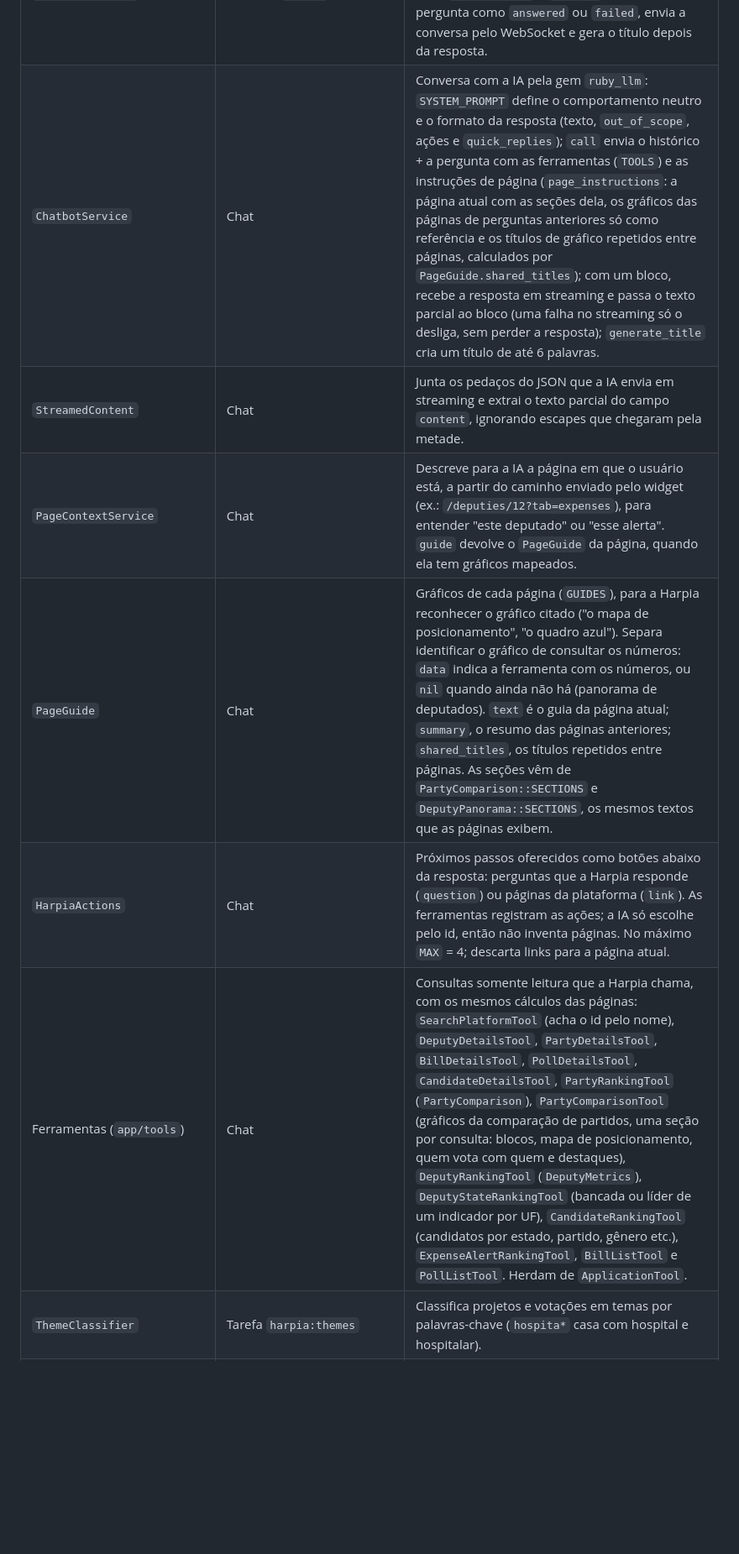
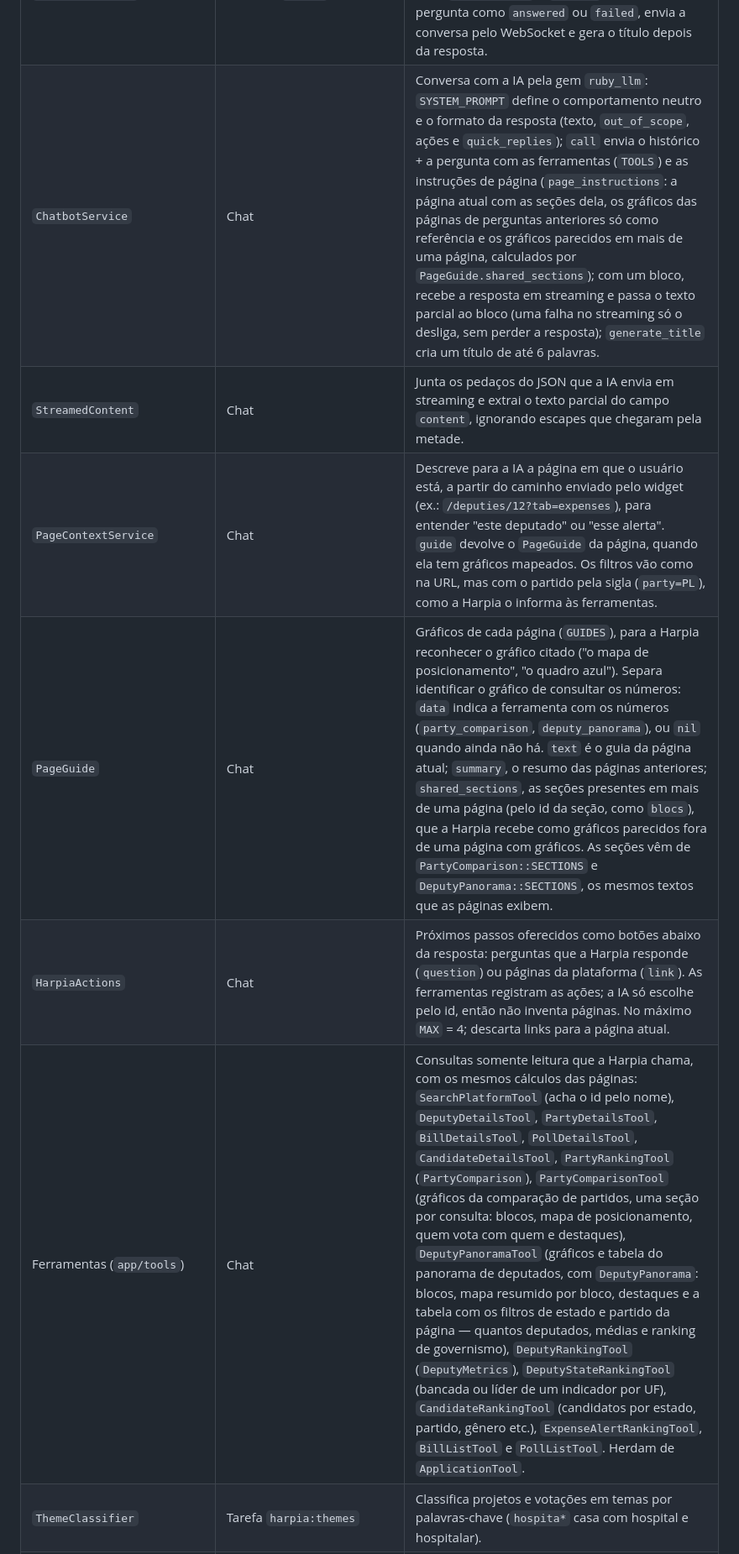
Before and after one commit to CodeSuavio/harp_ia, a Markdown page: README.md, the part around the change. Shown at 84% size. GitHub-like rendering; blank space fills up the shorter version.

Commit message:
README: DeputyPanoramaTool, partido pela sigla e gráficos parecidos
Documenta a nova ferramenta, o partido pela sigla no contexto da página
e as seções parecidas entre páginas no PageGuide e no ChatbotService.

Co-Authored-By: Claude Opus 5.5 <noreply@anthropic.com>

```diff
--- a/README.md
+++ b/README.md
@@ -592,12 +592,12 @@ Services e queries guardam as contas que várias páginas usam; helpers formatam
 | `PollBreakdown` | Detalhe da votação | Placar total (`tally`), por partido (`by_party`), unanimidade e dissidentes. |
 | `MessageProcessorService` | Chat | Salva a pergunta como `pending`, com a página de origem (`PageContextService`), e agenda `ChatResponseJob`. |
 | `ChatResponseJob` | Chat (fila `harpia`) | Gera a resposta em segundo plano, mostra o texto aos poucos enquanto a IA escreve (`broadcast_partial`), grava a mensagem da IA (com `out_of_scope` e `actions`), marca a pergunta como `answered` ou `failed`, envia a conversa pelo WebSocket e gera o título depois da resposta. |
-| `ChatbotService` | Chat | Conversa com a IA pela gem `ruby_llm`: `SYSTEM_PROMPT` define o comportamento neutro e o formato da resposta (texto, `out_of_scope`, ações e `quick_replies`); `call` envia o histórico + a pergunta com as ferramentas (`TOOLS`) e as instruções de página (`page_instructions`: a página atual com as seções dela, os gráficos das páginas de perguntas anteriores só como referência e os títulos de gráfico repetidos entre páginas, calculados por `PageGuide.shared_titles`); com um bloco, recebe a resposta em streaming e passa o texto parcial ao bloco (uma falha no streaming só o desliga, sem perder a resposta); `generate_title` cria um título de até 6 palavras. |
+| `ChatbotService` | Chat | Conversa com a IA pela gem `ruby_llm`: `SYSTEM_PROMPT` define o comportamento neutro e o formato da resposta (texto, `out_of_scope`, ações e `quick_replies`); `call` envia o histórico + a pergunta com as ferramentas (`TOOLS`) e as instruções de página (`page_instructions`: a página atual com as seções dela, os gráficos das páginas de perguntas anteriores só como referência e os gráficos parecidos em mais de uma página, calculados por `PageGuide.shared_sections`); com um bloco, recebe a resposta em streaming e passa o texto parcial ao bloco (uma falha no streaming só o desliga, sem perder a resposta); `generate_title` cria um título de até 6 palavras. |
 | `StreamedContent` | Chat | Junta os pedaços do JSON que a IA envia em streaming e extrai o texto parcial do campo `content`, ignorando escapes que chegaram pela metade. |
-| `PageContextService` | Chat | Descreve para a IA a página em que o usuário está, a partir do caminho enviado pelo widget (ex.: `/deputies/12?tab=expenses`), para entender "este deputado" ou "esse alerta". `guide` devolve o `PageGuide` da página, quando ela tem gráficos mapeados. |
-| `PageGuide` | Chat | Gráficos de cada página (`GUIDES`), para a Harpia reconhecer o gráfico citado ("o mapa de posicionamento", "o quadro azul"). Separa identificar o gráfico de consultar os números: `data` indica a ferramenta com os números, ou `nil` quando ainda não há (panorama de deputados). `text` é o guia da página atual; `summary`, o resumo das páginas anteriores; `shared_titles`, os títulos repetidos entre páginas. As seções vêm de `PartyComparison::SECTIONS` e `DeputyPanorama::SECTIONS`, os mesmos textos que as páginas exibem. |
+| `PageContextService` | Chat | Descreve para a IA a página em que o usuário está, a partir do caminho enviado pelo widget (ex.: `/deputies/12?tab=expenses`), para entender "este deputado" ou "esse alerta". `guide` devolve o `PageGuide` da página, quando ela tem gráficos mapeados. Os filtros vão como na URL, mas com o partido pela sigla (`party=PL`), como a Harpia o informa às ferramentas. |
+| `PageGuide` | Chat | Gráficos de cada página (`GUIDES`), para a Harpia reconhecer o gráfico citado ("o mapa de posicionamento", "o quadro azul"). Separa identificar o gráfico de consultar os números: `data` indica a ferramenta com os números (`party_comparison`, `deputy_panorama`), ou `nil` quando ainda não há. `text` é o guia da página atual; `summary`, o resumo das páginas anteriores; `shared_sections`, as seções presentes em mais de uma página (pelo id da seção, como `blocs`), que a Harpia recebe como gráficos parecidos fora de uma página com gráficos. As seções vêm de `PartyComparison::SECTIONS` e `DeputyPanorama::SECTIONS`, os mesmos textos que as páginas exibem. |
 | `HarpiaActions` | Chat | Próximos passos oferecidos como botões abaixo da resposta: perguntas que a Harpia responde (`question`) ou páginas da plataforma (`link`). As ferramentas registram as ações; a IA só escolhe pelo id, então não inventa páginas. No máximo `MAX` = 4; descarta links para a página atual. |
-| Ferramentas (`app/tools`) | Chat | Consultas somente leitura que a Harpia chama, com os mesmos cálculos das páginas: `SearchPlatformTool` (acha o id pelo nome), `DeputyDetailsTool`, `PartyDetailsTool`, `BillDetailsTool`, `PollDetailsTool`, `CandidateDetailsTool`, `PartyRankingTool` (`PartyComparison`), `PartyComparisonTool` (gráficos da comparação de partidos, uma seção por consulta: blocos, mapa de posicionamento, quem vota com quem e destaques), `DeputyRankingTool` (`DeputyMetrics`), `DeputyStateRankingTool` (bancada ou líder de um indicador por UF), `CandidateRankingTool` (candidatos por estado, partido, gênero etc.), `ExpenseAlertRankingTool`, `BillListTool` e `PollListTool`. Herdam de `ApplicationTool`. |
+| Ferramentas (`app/tools`) | Chat | Consultas somente leitura que a Harpia chama, com os mesmos cálculos das páginas: `SearchPlatformTool` (acha o id pelo nome), `DeputyDetailsTool`, `PartyDetailsTool`, `BillDetailsTool`, `PollDetailsTool`, `CandidateDetailsTool`, `PartyRankingTool` (`PartyComparison`), `PartyComparisonTool` (gráficos da comparação de partidos, uma seção por consulta: blocos, mapa de posicionamento, quem vota com quem e destaques), `DeputyPanoramaTool` (gráficos e tabela do panorama de deputados, com `DeputyPanorama`: blocos, mapa resumido por bloco, destaques e a tabela com os filtros de estado e partido da página — quantos deputados, médias e ranking de governismo), `DeputyRankingTool` (`DeputyMetrics`), `DeputyStateRankingTool` (bancada ou líder de um indicador por UF), `CandidateRankingTool` (candidatos por estado, partido, gênero etc.), `ExpenseAlertRankingTool`, `BillListTool` e `PollListTool`. Herdam de `ApplicationTool`. |
 | `ThemeClassifier` | Tarefa `harpia:themes` | Classifica projetos e votações em temas por palavras-chave (`hospita*` casa com hospital e hospitalar). |
 | `ProposalImporter` | Tarefa `harpia:proposals` | Importa propostas de um JSON e liga cada uma às votações que a cumprem. |
 
```
